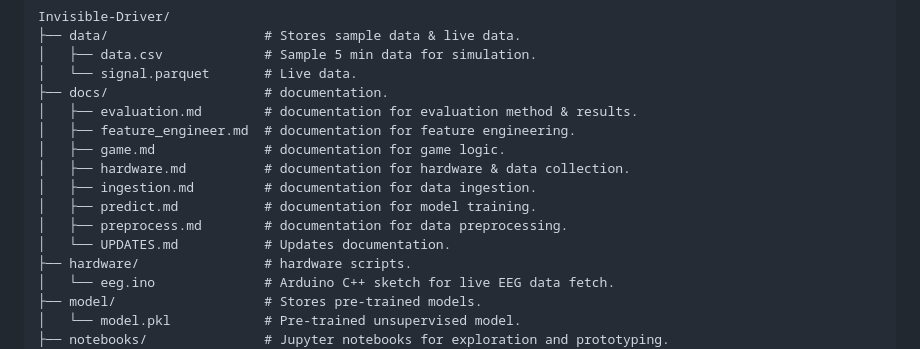
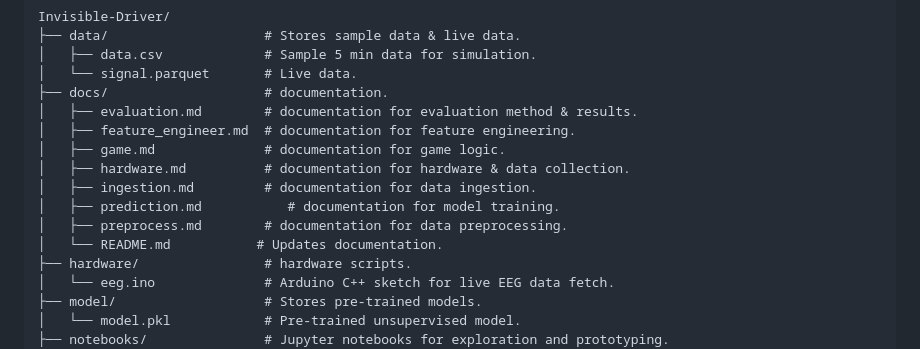
Before and after one commit to CoffeeIsAllYouNeed/Invisible-Driver, a Markdown page: README.md, the part around the change. Drawn GitHub-style.

```diff
--- a/README.md
+++ b/README.md
@@ -192,9 +192,9 @@ Invisible-Driver/
 │   ├── game.md              # documentation for game logic.
 │   ├── hardware.md          # documentation for hardware & data collection.
 │   ├── ingestion.md         # documentation for data ingestion.
-│   ├── predict.md           # documentation for model training.
+│   ├── prediction.md           # documentation for model training.
 │   ├── preprocess.md        # documentation for data preprocessing.
-│   └── UPDATES.md           # Updates documentation.
+│   └── README.md           # Updates documentation.
 ├── hardware/                # hardware scripts.
 │   └── eeg.ino              # Arduino C++ sketch for live EEG data fetch.
 ├── model/                   # Stores pre-trained models.
```
